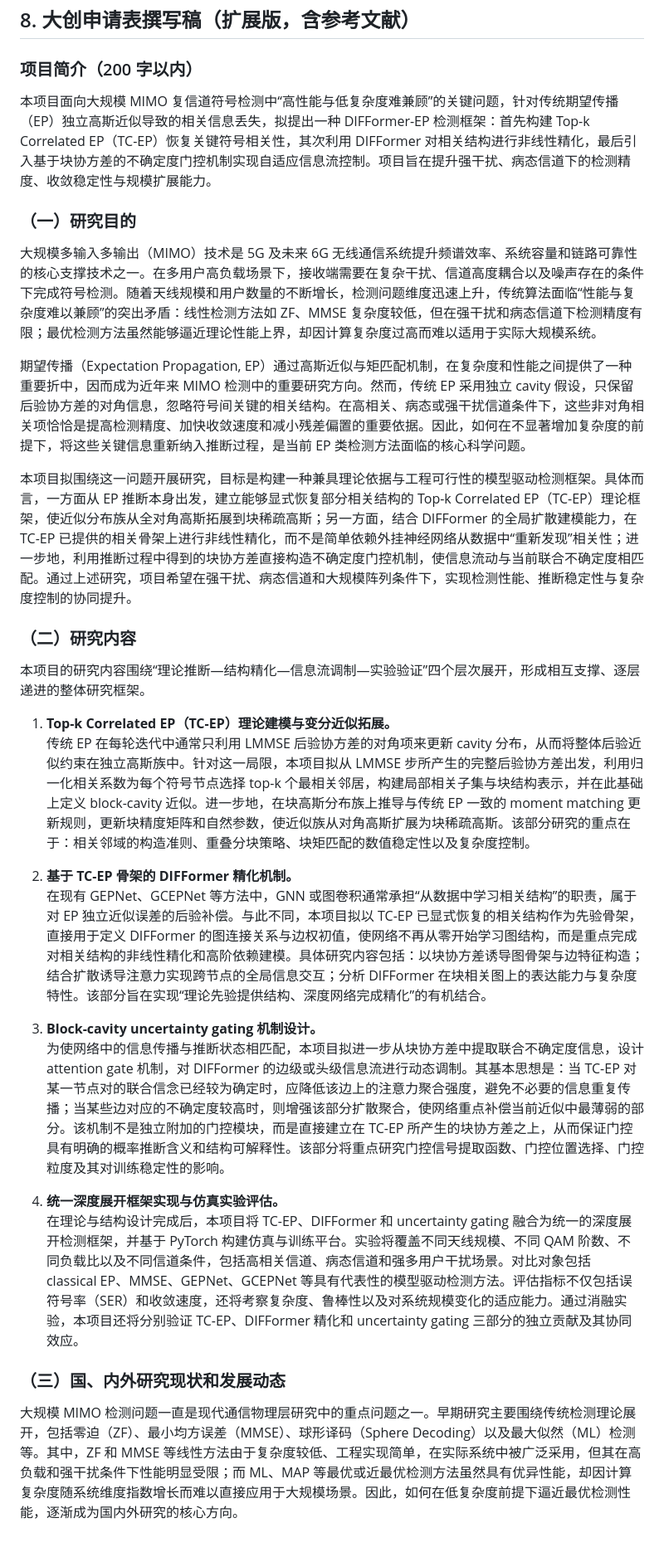
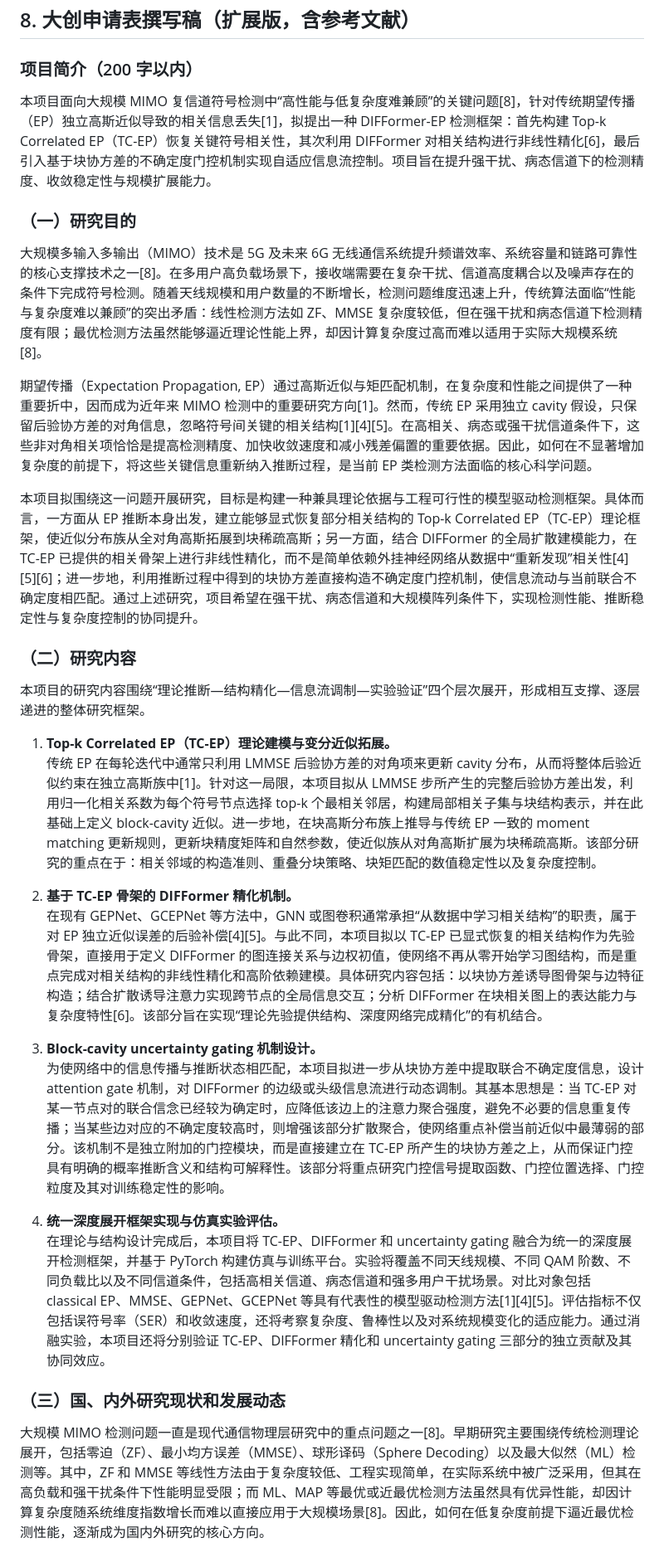
Before and after one commit to A3215459980/wangyiha23.github.io, a Markdown page: proposal_revision.md, the part around one of its changes. Shown at 83% size. Drawn GitHub-style.

Commit message:
Add inline citations to proposal draft
Co-authored-by: Yihan Wang <A3215459980@users.noreply.github.com>

```diff
--- a/proposal_revision.md
+++ b/proposal_revision.md
@@ -101,33 +101,33 @@ Difformer 具备建模长程依赖和全局相关性的优势，但在复杂干
 
 ### 项目简介（200 字以内）
 
-本项目面向大规模 MIMO 复信道符号检测中“高性能与低复杂度难兼顾”的关键问题，针对传统期望传播（EP）独立高斯近似导致的相关信息丢失，拟提出一种 DIFFormer-EP 检测框架：首先构建 Top-k Correlated EP（TC-EP）恢复关键符号相关性，其次利用 DIFFormer 对相关结构进行非线性精化，最后引入基于块协方差的不确定度门控机制实现自适应信息流控制。项目旨在提升强干扰、病态信道下的检测精度、收敛稳定性与规模扩展能力。
+本项目面向大规模 MIMO 复信道符号检测中“高性能与低复杂度难兼顾”的关键问题[8]，针对传统期望传播（EP）独立高斯近似导致的相关信息丢失[1]，拟提出一种 DIFFormer-EP 检测框架：首先构建 Top-k Correlated EP（TC-EP）恢复关键符号相关性，其次利用 DIFFormer 对相关结构进行非线性精化[6]，最后引入基于块协方差的不确定度门控机制实现自适应信息流控制。项目旨在提升强干扰、病态信道下的检测精度、收敛稳定性与规模扩展能力。
 
 ### （一）研究目的
 
-大规模多输入多输出（MIMO）技术是 5G 及未来 6G 无线通信系统提升频谱效率、系统容量和链路可靠性的核心支撑技术之一。在多用户高负载场景下，接收端需要在复杂干扰、信道高度耦合以及噪声存在的条件下完成符号检测。随着天线规模和用户数量的不断增长，检测问题维度迅速上升，传统算法面临“性能与复杂度难以兼顾”的突出矛盾：线性检测方法如 ZF、MMSE 复杂度较低，但在强干扰和病态信道下检测精度有限；最优检测方法虽然能够逼近理论性能上界，却因计算复杂度过高而难以适用于实际大规模系统。
+大规模多输入多输出（MIMO）技术是 5G 及未来 6G 无线通信系统提升频谱效率、系统容量和链路可靠性的核心支撑技术之一[8]。在多用户高负载场景下，接收端需要在复杂干扰、信道高度耦合以及噪声存在的条件下完成符号检测。随着天线规模和用户数量的不断增长，检测问题维度迅速上升，传统算法面临“性能与复杂度难以兼顾”的突出矛盾：线性检测方法如 ZF、MMSE 复杂度较低，但在强干扰和病态信道下检测精度有限；最优检测方法虽然能够逼近理论性能上界，却因计算复杂度过高而难以适用于实际大规模系统[8]。
 
-期望传播（Expectation Propagation, EP）通过高斯近似与矩匹配机制，在复杂度和性能之间提供了一种重要折中，因而成为近年来 MIMO 检测中的重要研究方向。然而，传统 EP 采用独立 cavity 假设，只保留后验协方差的对角信息，忽略符号间关键的相关结构。在高相关、病态或强干扰信道条件下，这些非对角相关项恰恰是提高检测精度、加快收敛速度和减小残差偏置的重要依据。因此，如何在不显著增加复杂度的前提下，将这些关键信息重新纳入推断过程，是当前 EP 类检测方法面临的核心科学问题。
+期望传播（Expectation Propagation, EP）通过高斯近似与矩匹配机制，在复杂度和性能之间提供了一种重要折中，因而成为近年来 MIMO 检测中的重要研究方向[1]。然而，传统 EP 采用独立 cavity 假设，只保留后验协方差的对角信息，忽略符号间关键的相关结构[1][4][5]。在高相关、病态或强干扰信道条件下，这些非对角相关项恰恰是提高检测精度、加快收敛速度和减小残差偏置的重要依据。因此，如何在不显著增加复杂度的前提下，将这些关键信息重新纳入推断过程，是当前 EP 类检测方法面临的核心科学问题。
 
-本项目拟围绕这一问题开展研究，目标是构建一种兼具理论依据与工程可行性的模型驱动检测框架。具体而言，一方面从 EP 推断本身出发，建立能够显式恢复部分相关结构的 Top-k Correlated EP（TC-EP）理论框架，使近似分布族从全对角高斯拓展到块稀疏高斯；另一方面，结合 DIFFormer 的全局扩散建模能力，在 TC-EP 已提供的相关骨架上进行非线性精化，而不是简单依赖外挂神经网络从数据中“重新发现”相关性；进一步地，利用推断过程中得到的块协方差直接构造不确定度门控机制，使信息流动与当前联合不确定度相匹配。通过上述研究，项目希望在强干扰、病态信道和大规模阵列条件下，实现检测性能、推断稳定性与复杂度控制的协同提升。
+本项目拟围绕这一问题开展研究，目标是构建一种兼具理论依据与工程可行性的模型驱动检测框架。具体而言，一方面从 EP 推断本身出发，建立能够显式恢复部分相关结构的 Top-k Correlated EP（TC-EP）理论框架，使近似分布族从全对角高斯拓展到块稀疏高斯；另一方面，结合 DIFFormer 的全局扩散建模能力，在 TC-EP 已提供的相关骨架上进行非线性精化，而不是简单依赖外挂神经网络从数据中“重新发现”相关性[4][5][6]；进一步地，利用推断过程中得到的块协方差直接构造不确定度门控机制，使信息流动与当前联合不确定度相匹配。通过上述研究，项目希望在强干扰、病态信道和大规模阵列条件下，实现检测性能、推断稳定性与复杂度控制的协同提升。
 
 ### （二）研究内容
 
 本项目的研究内容围绕“理论推断—结构精化—信息流调制—实验验证”四个层次展开，形成相互支撑、逐层递进的整体研究框架。
 
 1. **Top-k Correlated EP（TC-EP）理论建模与变分近似拓展。**
-   传统 EP 在每轮迭代中通常只利用 LMMSE 后验协方差的对角项来更新 cavity 分布，从而将整体后验近似约束在独立高斯族中。针对这一局限，本项目拟从 LMMSE 步所产生的完整后验协方差出发，利用归一化相关系数为每个符号节点选择 top-k 个最相关邻居，构建局部相关子集与块结构表示，并在此基础上定义 block-cavity 近似。进一步地，在块高斯分布族上推导与传统 EP 一致的 moment matching 更新规则，更新块精度矩阵和自然参数，使近似族从对角高斯扩展为块稀疏高斯。该部分研究的重点在于：相关邻域的构造准则、重叠分块策略、块矩匹配的数值稳定性以及复杂度控制。
+   传统 EP 在每轮迭代中通常只利用 LMMSE 后验协方差的对角项来更新 cavity 分布，从而将整体后验近似约束在独立高斯族中[1]。针对这一局限，本项目拟从 LMMSE 步所产生的完整后验协方差出发，利用归一化相关系数为每个符号节点选择 top-k 个最相关邻居，构建局部相关子集与块结构表示，并在此基础上定义 block-cavity 近似。进一步地，在块高斯分布族上推导与传统 EP 一致的 moment matching 更新规则，更新块精度矩阵和自然参数，使近似族从对角高斯扩展为块稀疏高斯。该部分研究的重点在于：相关邻域的构造准则、重叠分块策略、块矩匹配的数值稳定性以及复杂度控制。
 
 2. **基于 TC-EP 骨架的 DIFFormer 精化机制。**
-   在现有 GEPNet、GCEPNet 等方法中，GNN 或图卷积通常承担“从数据中学习相关结构”的职责，属于对 EP 独立近似误差的后验补偿。与此不同，本项目拟以 TC-EP 已显式恢复的相关结构作为先验骨架，直接用于定义 DIFFormer 的图连接关系与边权初值，使网络不再从零开始学习图结构，而是重点完成对相关结构的非线性精化和高阶依赖建模。具体研究内容包括：以块协方差诱导图骨架与边特征构造；结合扩散诱导注意力实现跨节点的全局信息交互；分析 DIFFormer 在块相关图上的表达能力与复杂度特性。该部分旨在实现“理论先验提供结构、深度网络完成精化”的有机结合。
+   在现有 GEPNet、GCEPNet 等方法中，GNN 或图卷积通常承担“从数据中学习相关结构”的职责，属于对 EP 独立近似误差的后验补偿[4][5]。与此不同，本项目拟以 TC-EP 已显式恢复的相关结构作为先验骨架，直接用于定义 DIFFormer 的图连接关系与边权初值，使网络不再从零开始学习图结构，而是重点完成对相关结构的非线性精化和高阶依赖建模。具体研究内容包括：以块协方差诱导图骨架与边特征构造；结合扩散诱导注意力实现跨节点的全局信息交互；分析 DIFFormer 在块相关图上的表达能力与复杂度特性[6]。该部分旨在实现“理论先验提供结构、深度网络完成精化”的有机结合。
 
 3. **Block-cavity uncertainty gating 机制设计。**
    为使网络中的信息传播与推断状态相匹配，本项目拟进一步从块协方差中提取联合不确定度信息，设计 attention gate 机制，对 DIFFormer 的边级或头级信息流进行动态调制。其基本思想是：当 TC-EP 对某一节点对的联合信念已经较为确定时，应降低该边上的注意力聚合强度，避免不必要的信息重复传播；当某些边对应的不确定度较高时，则增强该部分扩散聚合，使网络重点补偿当前近似中最薄弱的部分。该机制不是独立附加的门控模块，而是直接建立在 TC-EP 所产生的块协方差之上，从而保证门控具有明确的概率推断含义和结构可解释性。该部分将重点研究门控信号提取函数、门控位置选择、门控粒度及其对训练稳定性的影响。
 
 4. **统一深度展开框架实现与仿真实验评估。**
-   在理论与结构设计完成后，本项目将 TC-EP、DIFFormer 和 uncertainty gating 融合为统一的深度展开检测框架，并基于 PyTorch 构建仿真与训练平台。实验将覆盖不同天线规模、不同 QAM 阶数、不同负载比以及不同信道条件，包括高相关信道、病态信道和强多用户干扰场景。对比对象包括 classical EP、MMSE、GEPNet、GCEPNet 等具有代表性的模型驱动检测方法。评估指标不仅包括误符号率（SER）和收敛速度，还将考察复杂度、鲁棒性以及对系统规模变化的适应能力。通过消融实验，本项目还将分别验证 TC-EP、DIFFormer 精化和 uncertainty gating 三部分的独立贡献及其协同效应。
+   在理论与结构设计完成后，本项目将 TC-EP、DIFFormer 和 uncertainty gating 融合为统一的深度展开检测框架，并基于 PyTorch 构建仿真与训练平台。实验将覆盖不同天线规模、不同 QAM 阶数、不同负载比以及不同信道条件，包括高相关信道、病态信道和强多用户干扰场景。对比对象包括 classical EP、MMSE、GEPNet、GCEPNet 等具有代表性的模型驱动检测方法[1][4][5]。评估指标不仅包括误符号率（SER）和收敛速度，还将考察复杂度、鲁棒性以及对系统规模变化的适应能力。通过消融实验，本项目还将分别验证 TC-EP、DIFFormer 精化和 uncertainty gating 三部分的独立贡献及其协同效应。
 
 ### （三）国、内外研究现状和发展动态
 
-大规模 MIMO 检测问题一直是现代通信物理层研究中的重点问题之一。早期研究主要围绕传统检测理论展开，包括零迫（ZF）、最小均方误差（MMSE）、球形译码（Sphere Decoding）以及最大似然（ML）检测等。其中，ZF 和 MMSE 等线性方法由于复杂度较低、工程实现简单，在实际系统中被广泛采用，但其在高负载和强干扰条件下性能明显受限；而 ML、MAP 等最优或近最优检测方法虽然具有优异性能，却因计算复杂度随系统维度指数增长而难以直接应用于大规模场景。因此，如何在低复杂度前提下逼近最优检测性能，逐渐成为国内外研究的核心方向。
+大规模 MIMO 检测问题一直是现代通信物理层研究中的重点问题之一[8]。早期研究主要围绕传统检测理论展开，包括零迫（ZF）、最小均方误差（MMSE）、球形译码（Sphere Decoding）以及最大似然（ML）检测等。其中，ZF 和 MMSE 等线性方法由于复杂度较低、工程实现简单，在实际系统中被广泛采用，但其在高负载和强干扰条件下性能明显受限；而 ML、MAP 等最优或近最优检测方法虽然具有优异性能，却因计算复杂度随系统维度指数增长而难以直接应用于大规模场景[8]。因此，如何在低复杂度前提下逼近最优检测性能，逐渐成为国内外研究的核心方向。
 
```
Also changed, not shown: other parts of proposal_revision.md (+6 -6 lines).
